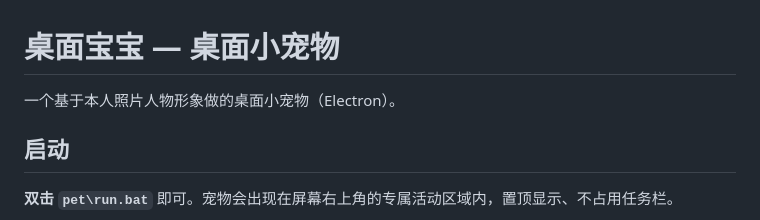
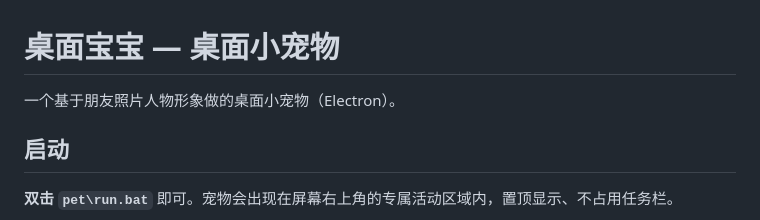
Before and after one commit to sati0121/desktop-pet, a Markdown page: README.md, the part around the change. Rendered like a GitHub page.

```diff
--- a/README.md
+++ b/README.md
@@ -1,6 +1,6 @@
 # 桌面宝宝 — 桌面小宠物
 
-一个基于本人照片人物形象做的桌面小宠物（Electron）。
+一个基于朋友照片人物形象做的桌面小宠物（Electron）。
 
 ## 启动
 
```
